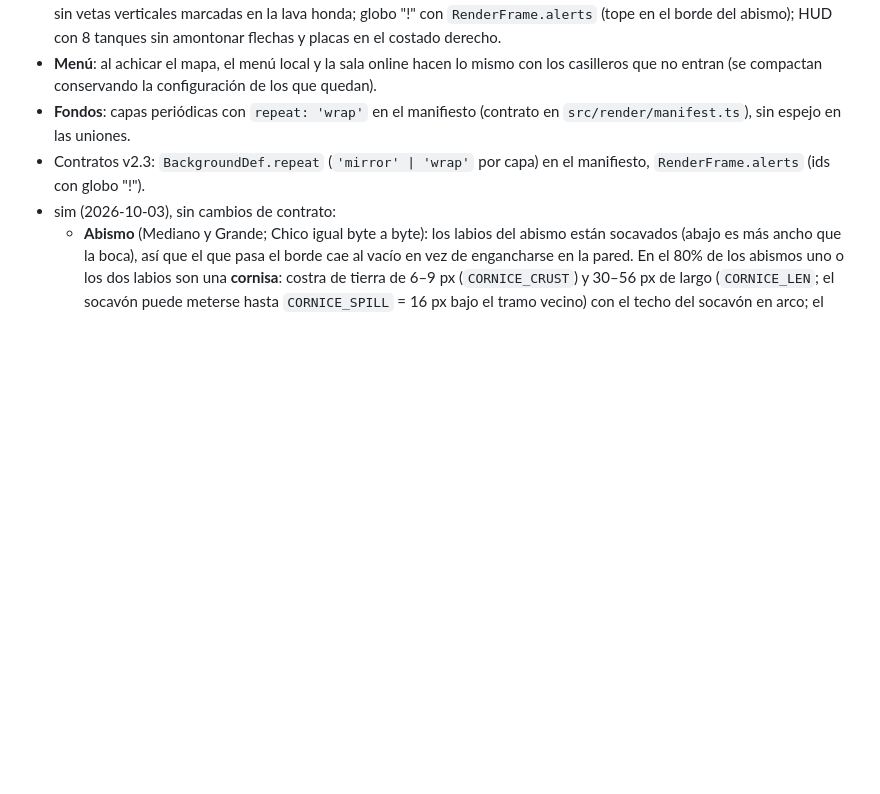
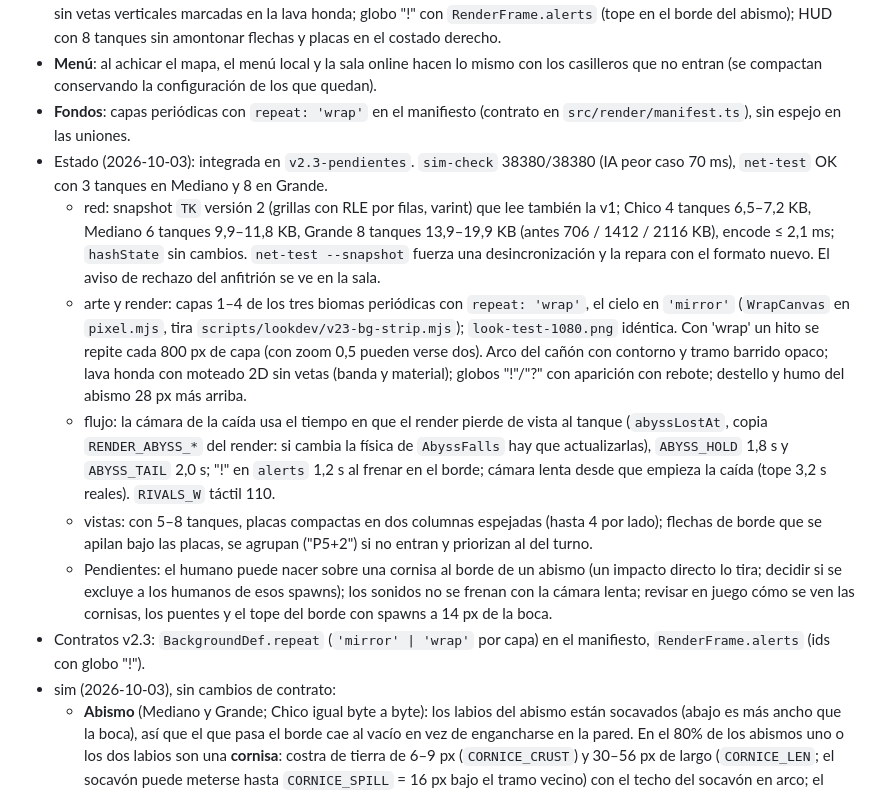
Before and after one commit to facus1979/tanks, a Markdown page: PROYECTO.md, the part around one of its changes. GitHub-like rendering; blank space fills up the shorter version.

Commit message:
v2.3 integrada: estado en PROYECTO.md
Co-Authored-By: Claude Opus 5.5 <noreply@anthropic.com>

```diff
--- a/PROYECTO.md
+++ b/PROYECTO.md
@@ -309,6 +309,12 @@ Rama `v2.3-pendientes`. Seis agentes en paralelo (sim, red, render, vistas, fluj
 - **Presentación**: la cámara de la caída al abismo tiene en cuenta el tablero inferior; arco del cañón visible sobre cielo claro; sin vetas verticales marcadas en la lava honda; globo "!" con `RenderFrame.alerts` (tope en el borde del abismo); HUD con 8 tanques sin amontonar flechas y placas en el costado derecho.
 - **Menú**: al achicar el mapa, el menú local y la sala online hacen lo mismo con los casilleros que no entran (se compactan conservando la configuración de los que quedan).
 - **Fondos**: capas periódicas con `repeat: 'wrap'` en el manifiesto (contrato en `src/render/manifest.ts`), sin espejo en las uniones.
+- Estado (2026-10-03): integrada en `v2.3-pendientes`. `sim-check` 38380/38380 (IA peor caso 70 ms), `net-test` OK con 3 tanques en Mediano y 8 en Grande.
+  - red: snapshot `TK` versión 2 (grillas con RLE por filas, varint) que lee también la v1; Chico 4 tanques 6,5–7,2 KB, Mediano 6 tanques 9,9–11,8 KB, Grande 8 tanques 13,9–19,9 KB (antes 706 / 1412 / 2116 KB), encode ≤ 2,1 ms; `hashState` sin cambios. `net-test --snapshot` fuerza una desincronización y la repara con el formato nuevo. El aviso de rechazo del anfitrión se ve en la sala.
+  - arte y render: capas 1–4 de los tres biomas periódicas con `repeat: 'wrap'`, el cielo en `'mirror'` (`WrapCanvas` en `pixel.mjs`, tira `scripts/lookdev/v23-bg-strip.mjs`); `look-test-1080.png` idéntica. Con 'wrap' un hito se repite cada 800 px de capa (con zoom 0,5 pueden verse dos). Arco del cañón con contorno y tramo barrido opaco; lava honda con moteado 2D sin vetas (banda y material); globos "!"/"?" con aparición con rebote; destello y humo del abismo 28 px más arriba.
+  - flujo: la cámara de la caída usa el tiempo en que el render pierde de vista al tanque (`abyssLostAt`, copia `RENDER_ABYSS_*` del render: si cambia la física de `AbyssFalls` hay que actualizarlas), `ABYSS_HOLD` 1,8 s y `ABYSS_TAIL` 2,0 s; "!" en `alerts` 1,2 s al frenar en el borde; cámara lenta desde que empieza la caída (tope 3,2 s reales). `RIVALS_W` táctil 110.
+  - vistas: con 5–8 tanques, placas compactas en dos columnas espejadas (hasta 4 por lado); flechas de borde que se apilan bajo las placas, se agrupan ("P5+2") si no entran y priorizan al del turno.
+  - Pendientes: el humano puede nacer sobre una cornisa al borde de un abismo (un impacto directo lo tira; decidir si se excluye a los humanos de esos spawns); los sonidos no se frenan con la cámara lenta; revisar en juego cómo se ven las cornisas, los puentes y el tope del borde con spawns a 14 px de la boca.
 - Contratos v2.3: `BackgroundDef.repeat` (`'mirror' | 'wrap'` por capa) en el manifiesto, `RenderFrame.alerts` (ids con globo "!").
 - sim (2026-10-03), sin cambios de contrato:
   - **Abismo** (Mediano y Grande; Chico igual byte a byte): los labios del abismo están socavados (abajo es más ancho que la boca), así que el que pasa el borde cae al vacío en vez de engancharse en la pared. En el 80% de los abismos uno o los dos labios son una **cornisa**: costra de tierra de 6–9 px (`CORNICE_CRUST`) y 30–56 px de largo (`CORNICE_LEN`; el socavón puede meterse hasta `CORNICE_SPILL` = 16 px bajo el tramo vecino) con el techo del socavón en arco; el resto, labio de 20 px de costra socavado 18 px. 25% de los abismos (40% en la jungla) tienen un **puente** fino de labio a labio (piedra 6 px en la jungla, vigas 4 px en industrial, tierra 7 px en el bosque). Los postes del castillete industrial pasan a la pared de fondo (eran una pared al borde de la boca). Los parámetros salen de `p.seed` (sin sortear con el rng): los mapas sin abismo no cambian. `Generated.mouth` (columnas de la boca) y `Generated.ledges` (cornisas y puentes) para chequeos y QA.
```
Also changed, not shown: other parts of PROYECTO.md (+1 -1 lines).
